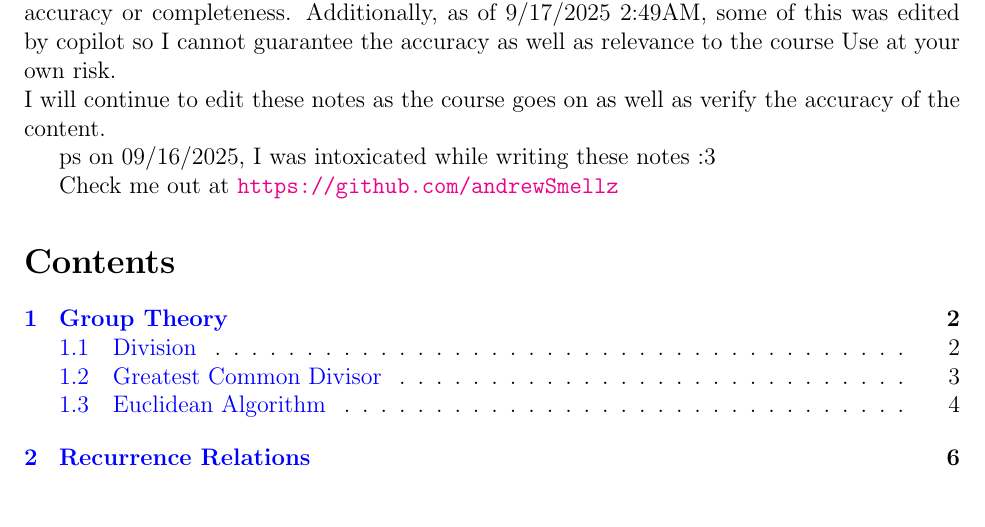
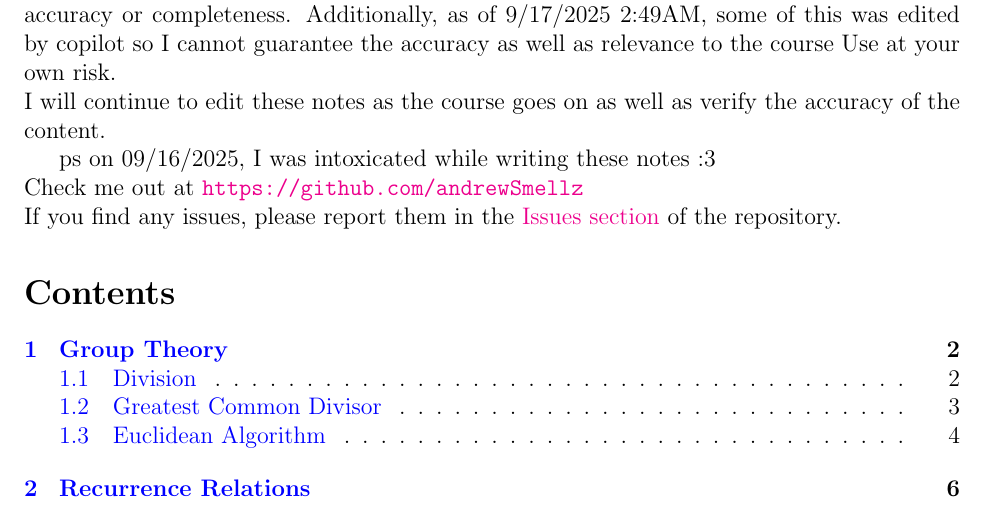
Before and after one commit to andrewSmellz/cisc203, a LaTeX document (notes.tex): part of page 1 of 25, cut so that both start at the same text. Compiled offline with pdfLaTeX.

Commit message:
added issue thing

```diff
--- a/notes.tex
+++ b/notes.tex
@@ -29,8 +29,11 @@ I will continue to edit these notes as the course goes on as well as verify the
 
 
 ps on 09/16/2025, I was intoxicated while writing these notes :3
+\\
+Check me out at \url{https://github.com/andrewSmellz}
+\\
+If you find any issues, please report them in the \href{https://github.com/andrewSmellz/cisc203/issues}{Issues section} of the repository.
 
-Check me out at \url{https://github.com/andrewSmellz}
 
 \tableofcontents
 \newpage
```
Also changed, not shown: notes.pdf, 3 other files.
